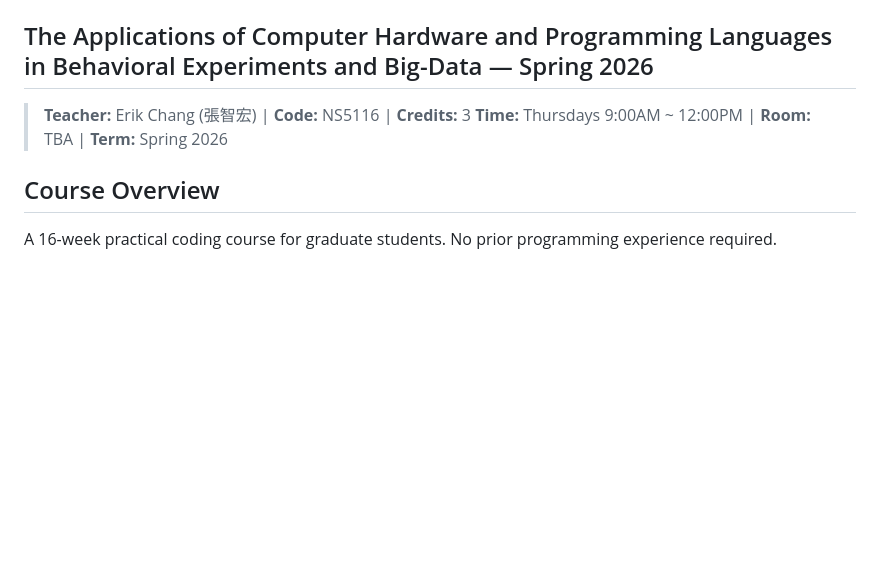
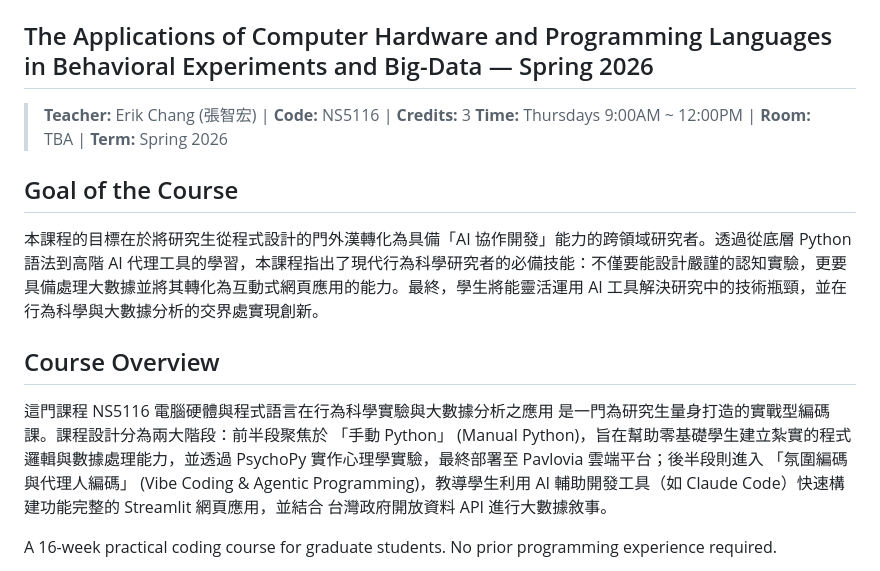
Before and after one commit to audachang/ncu-compneuro-2026-spring, a Markdown page: README.md, the part around the change. Rendered like a GitHub page; blank space fills up the shorter version.

Commit message:
Update README with course goals and overview
Added course goals and overview in Chinese.

```diff
--- a/README.md
+++ b/README.md
@@ -4,7 +4,11 @@
 > **Teacher:** Erik Chang (張智宏) | **Code:** NS5116 | **Credits:** 3
 > **Time:** Thursdays 9:00AM ~ 12:00PM | **Room:** TBA | **Term:** Spring 2026
 
+## Goal of the Course
+本課程的目標在於將研究生從程式設計的門外漢轉化為具備「AI 協作開發」能力的跨領域研究者。透過從底層 Python 語法到高階 AI 代理工具的學習，本課程指出了現代行為科學研究者的必備技能：不僅要能設計嚴謹的認知實驗，更要具備處理大數據並將其轉化為互動式網頁應用的能力。最終，學生將能靈活運用 AI 工具解決研究中的技術瓶頸，並在行為科學與大數據分析的交界處實現創新。
+
 ## Course Overview
+這門課程 NS5116 電腦硬體與程式語言在行為科學實驗與大數據分析之應用 是一門為研究生量身打造的實戰型編碼課。課程設計分為兩大階段：前半段聚焦於 「手動 Python」 (Manual Python)，旨在幫助零基礎學生建立紮實的程式邏輯與數據處理能力，並透過 PsychoPy 實作心理學實驗，最終部署至 Pavlovia 雲端平台；後半段則進入 「氛圍編碼與代理人編碼」 (Vibe Coding & Agentic Programming)，教導學生利用 AI 輔助開發工具（如 Claude Code）快速構建功能完整的 Streamlit 網頁應用，並結合 台灣政府開放資料 API 進行大數據敘事。
 
 A 16-week practical coding course for graduate students. No prior programming experience required.
 
```
